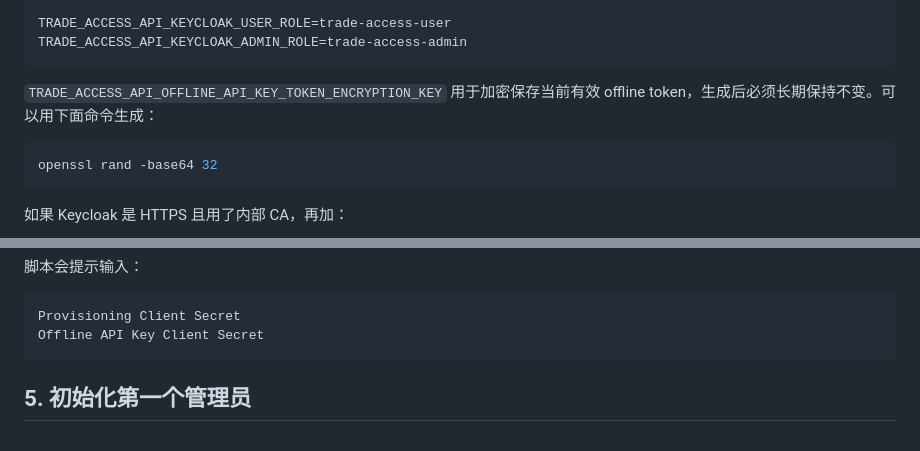
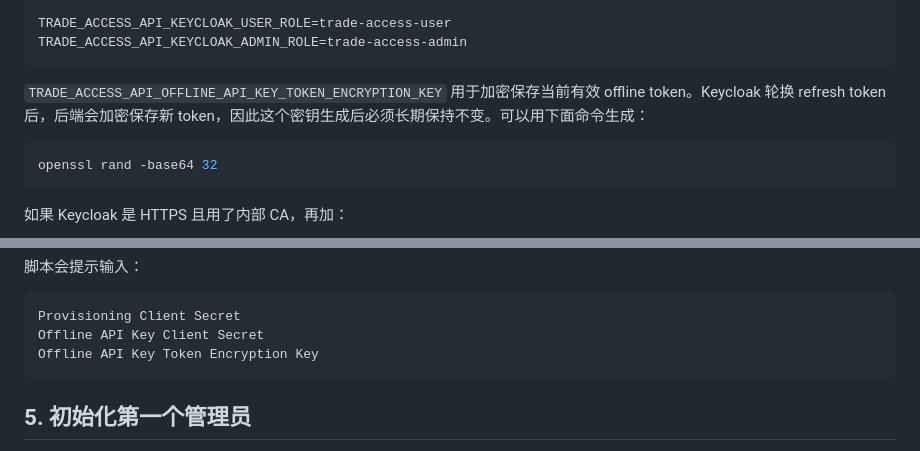
Before and after one commit to m15608293998-arch/Huawei-Firewall-Automation, a Markdown page: README.md, 2 parts joined by grey strips. Drawn GitHub-style.

````diff
--- a/README.md
+++ b/README.md
@@ -214,7 +230,7 @@ TRADE_ACCESS_API_KEYCLOAK_USER_ROLE=trade-access-user
 TRADE_ACCESS_API_KEYCLOAK_ADMIN_ROLE=trade-access-admin
 ```
 
-`TRADE_ACCESS_API_OFFLINE_API_KEY_TOKEN_ENCRYPTION_KEY` 用于加密保存当前有效 offline token，生成后必须长期保持不变。可以用下面命令生成：
+`TRADE_ACCESS_API_OFFLINE_API_KEY_TOKEN_ENCRYPTION_KEY` 用于加密保存当前有效 offline token。Keycloak 轮换 refresh token 后，后端会加密保存新 token，因此这个密钥生成后必须长期保持不变。可以用下面命令生成：
 
 ```bash
 openssl rand -base64 32
@@ -239,6 +255,7 @@ python scripts/configure_runtime.py \
 ```text
 Provisioning Client Secret
 Offline API Key Client Secret
+Offline API Key Token Encryption Key
 ```
 
 ## 5. 初始化第一个管理员
````
Also changed, not shown: other parts of README.md (+128 -5 lines).
